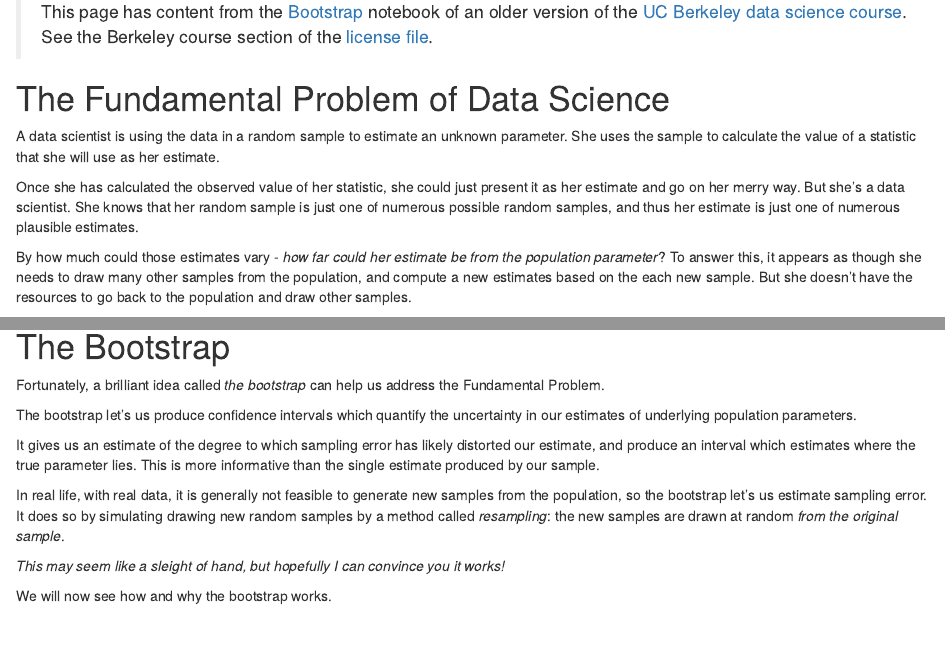
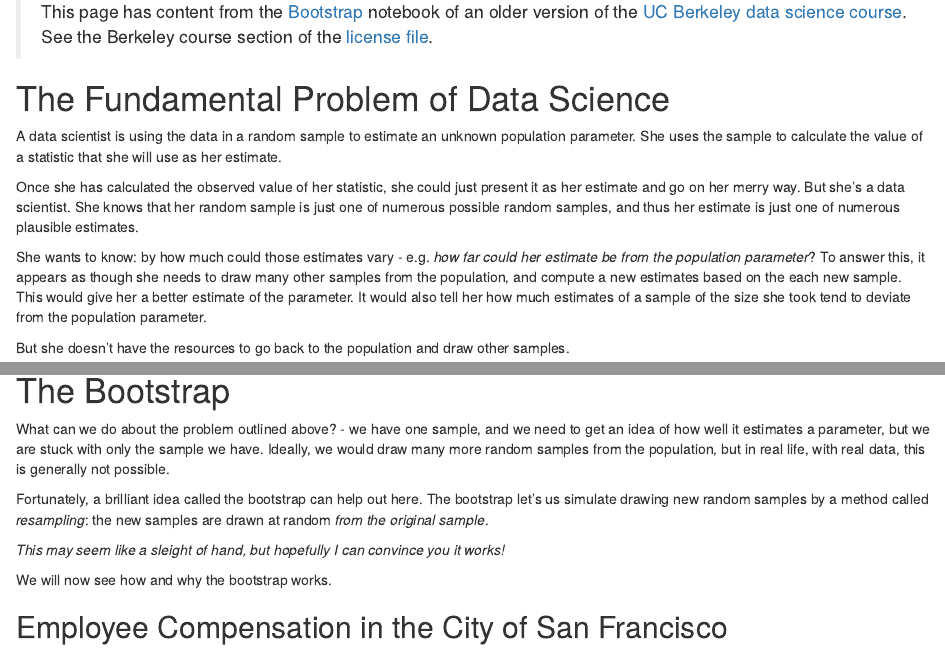
Before and after one commit to pxr687/bootstrap_tutorial, an R Markdown document (bootstrap.Rmd): the page in a window 1100 px wide, from 450 px down, and a second part further down, joined at a grey line. Rendered offline with R 4.5, knitr and Pandoc, with nearby package versions; some code elsewhere in the file could not run offline.

Commit message:
more draft

```diff
--- a/bootstrap.Rmd
+++ b/bootstrap.Rmd
@@ -46,11 +46,13 @@ notebook of an older version of the [UC Berkeley data science course](https://in
 
 # The Fundamental Problem of Data Science
 
-A data scientist is using the data in a random sample to estimate an unknown parameter. She uses the sample to calculate the value of a statistic that she will use as her estimate.
+A data scientist is using the data in a random sample to estimate an unknown population parameter. She uses the sample to calculate the value of a statistic that she will use as her estimate.
 
 Once she has calculated the observed value of her statistic, she could just present it as her estimate and go on her merry way. But she’s a data scientist. She knows that her random sample is just one of numerous possible random samples, and thus her estimate is just one of numerous plausible estimates.
 
-By how much could those estimates vary - *how far could her estimate be from the population parameter*? To answer this, it appears as though she needs to draw many other samples from the population, and compute a new estimates based on the each new sample. But she doesn’t have the resources to go back to the population and draw other samples.
+She wants to know: by how much could those estimates vary - e.g. *how far could her estimate be from the population parameter*? To answer this, it appears as though she needs to draw many other samples from the population, and compute a new estimates based on the each new sample. This would give her a better estimate of the parameter. It would also tell her how much estimates of a sample of the size she took tend to deviate from the population parameter.
+
+But she doesn’t have the resources to go back to the population and draw other samples.
 
 It looks as though the data scientist is stuck with the sample she has, and knows that it is uncertain whether her sample gives a *good* estimate of the underlying population parameter.
 
@@ -90,14 +92,9 @@ population_plot_with_unrepresentative_sample(population, sample_size = 15)
 
 # The Bootstrap
 
-Fortunately, a brilliant idea called *the bootstrap* can help us address the Fundamental Problem.
+What can we do about the problem outlined above? - we have one sample, and we need to get an idea of how well it estimates a parameter, but we are stuck with only the sample we have. Ideally, we would draw many more random samples from the population, but in real life, with real data, this is generally not possible.
 
-The bootstrap let's us produce confidence intervals which quantify the uncertainty in our estimates of underlying population parameters.
-
-It gives us an estimate of the degree to which sampling error has likely distorted our estimate, and produce an interval which estimates where the true parameter lies. This is more informative than the single estimate produced by our sample.
-
-In real life, with real data, it is generally not feasible to generate new samples from the population, so the bootstrap
-let's us estimate sampling error. It does so by simulating drawing new random samples by a method called *resampling*: the new samples are drawn at random *from the original sample*.
+Fortunately, a brilliant idea called the bootstrap can help out here. The bootstrap let's us simulate drawing new random samples by a method called *resampling*: the new samples are drawn at random *from the original sample*.
 
 *This may seem like a sleight of hand, but hopefully I can convince you it works!*
 
```
Also changed, not shown: 1 other file.
